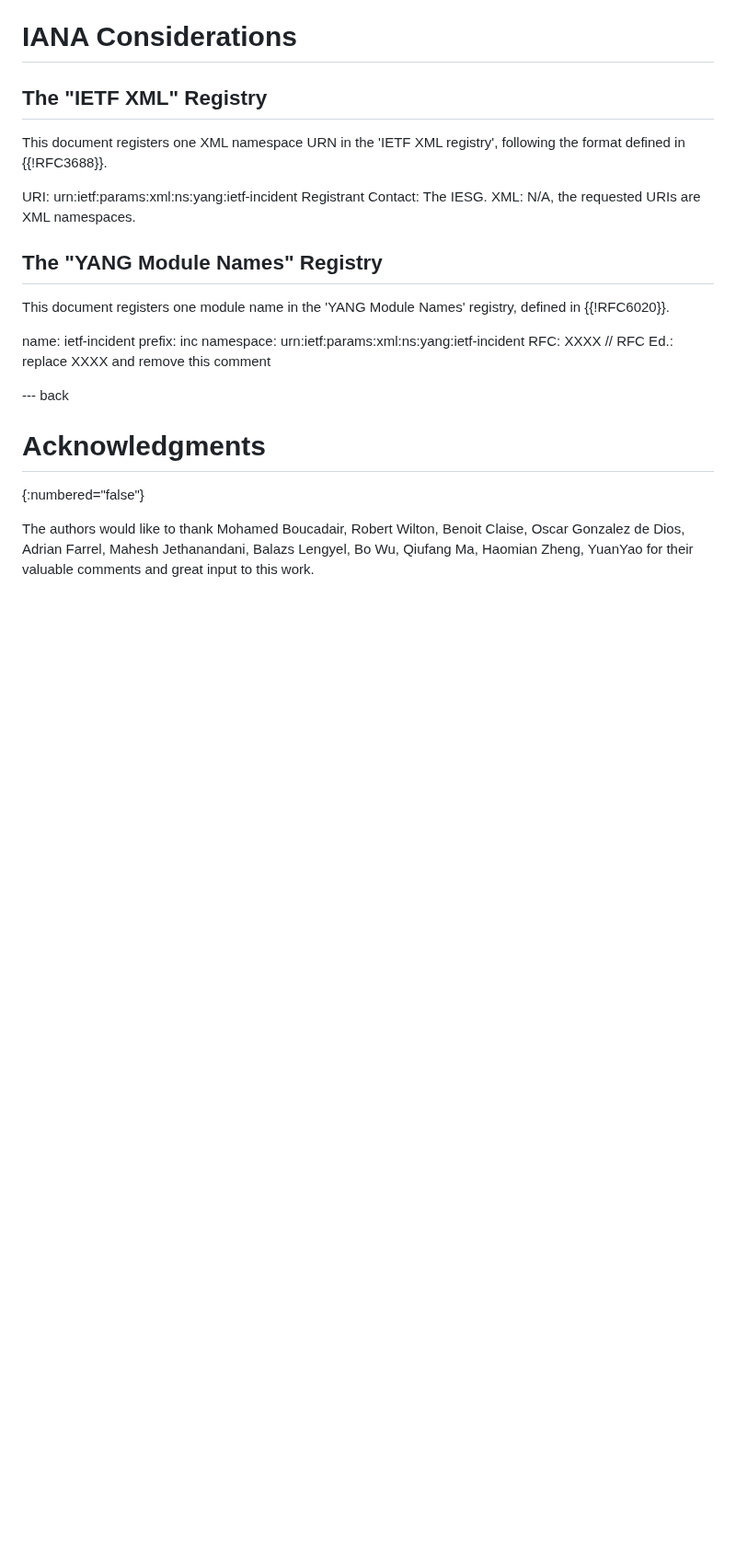
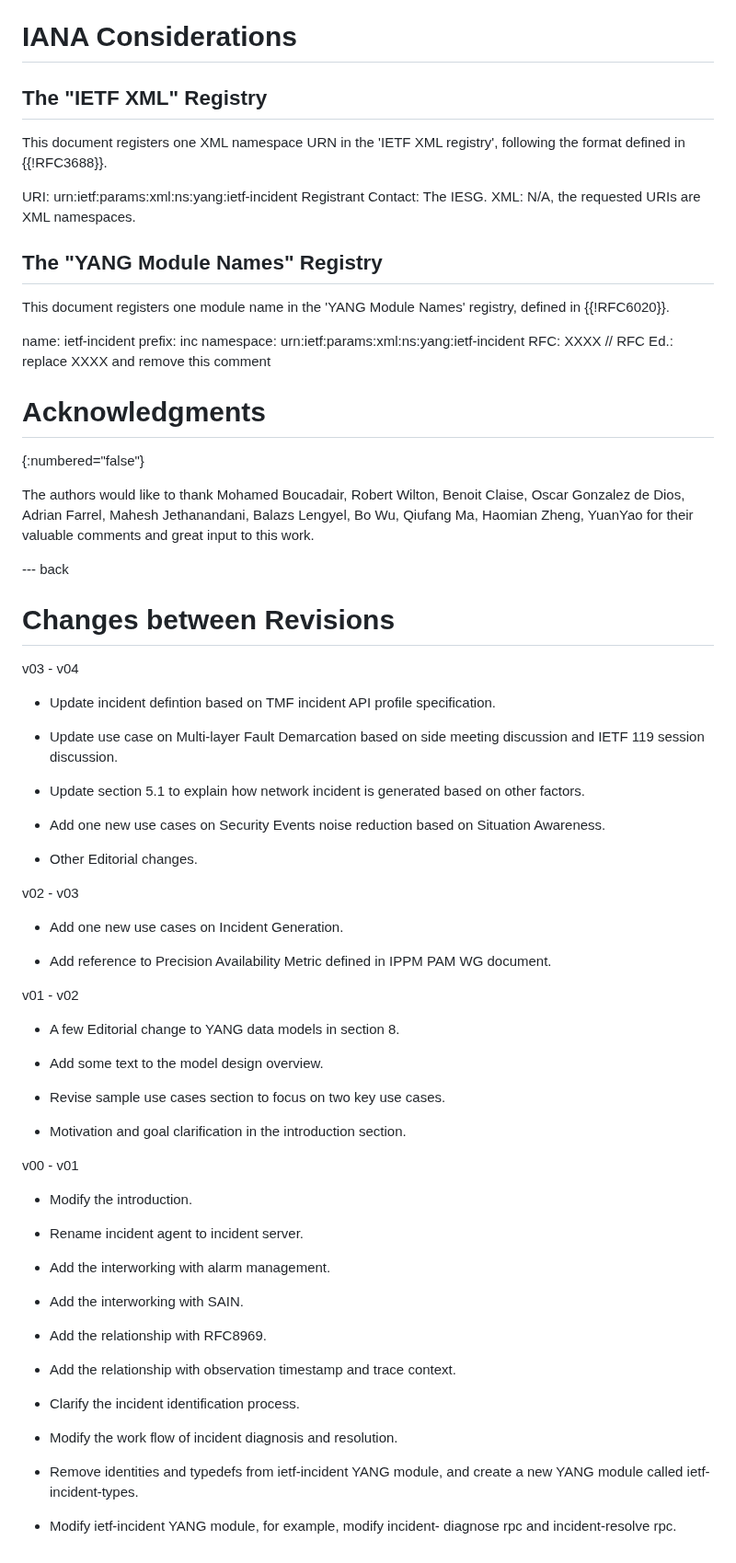
Before and after one commit to billwuqin/network-incident, a Markdown page: draft-feng-opsawg-incident-management.md, the part around one of its changes. Shown at 92% size. Rendered like a GitHub page; blank space fills up the shorter version.

Commit message:
Update draft-feng-opsawg-incident-management.md
Fix references and add Change Log

```diff
--- a/draft-feng-opsawg-incident-management.md
+++ b/draft-feng-opsawg-incident-management.md
@@ -1016,9 +1016,6 @@ operations and their sensitivity/vulnerability:
    RFC: XXXX
    // RFC Ed.: replace XXXX and remove this comment
 
-
---- back
-
 # Acknowledgments
 {:numbered="false"}
 
@@ -1026,3 +1023,63 @@ The authors would like to thank Mohamed Boucadair, Robert Wilton,
 Benoit Claise, Oscar Gonzalez de Dios, Adrian Farrel, Mahesh
 Jethanandani, Balazs Lengyel, Bo Wu, Qiufang Ma, Haomian Zheng,
 YuanYao for their valuable comments and great input to this work.
+
+--- back
+
+# Changes between Revisions
+   v03 - v04
+
+   *  Update incident defintion based on TMF incident API profile
+      specification.
+
+   *  Update use case on Multi-layer Fault Demarcation based on side
+      meeting discussion and IETF 119 session discussion.
+
+   *  Update section 5.1 to explain how network incident is generated
+      based on other factors.
+
+   *  Add one new use cases on Security Events noise reduction based on
+      Situation Awareness.
+
+   *  Other Editorial changes.
+
+   v02 - v03
+
+   *  Add one new use cases on Incident Generation.
+
+   *  Add reference to Precision Availability Metric defined in IPPM PAM
+      WG document.
+
+   v01 - v02
+
+   *  A few Editorial change to YANG data models in section 8.
+
+   *  Add some text to the model design overview.
+
+   *  Revise sample use cases section to focus on two key use cases.
+
+   *  Motivation and goal clarification in the introduction section.
+
+   v00 - v01
+
+   *  Modify the introduction.
+
+   *  Rename incident agent to incident server.
+
+   *  Add the interworking with alarm management.
+
+   *  Add the interworking with SAIN.
+
+   *  Add the relationship with RFC8969.
+
+   *  Add the relationship with observation timestamp and trace context.
+
+   *  Clarify the incident identification process.
+
+   *  Modify the work flow of incident diagnosis and resolution.
+
+   *  Remove identities and typedefs from ietf-incident YANG module, and
+      create a new YANG module called ietf-incident-types.
+
+   *  Modify ietf-incident YANG module, for example, modify incident-
+      diagnose rpc and incident-resolve rpc.
```
Also changed, not shown: other parts of draft-feng-opsawg-incident-management.md (+7 -7 lines).
